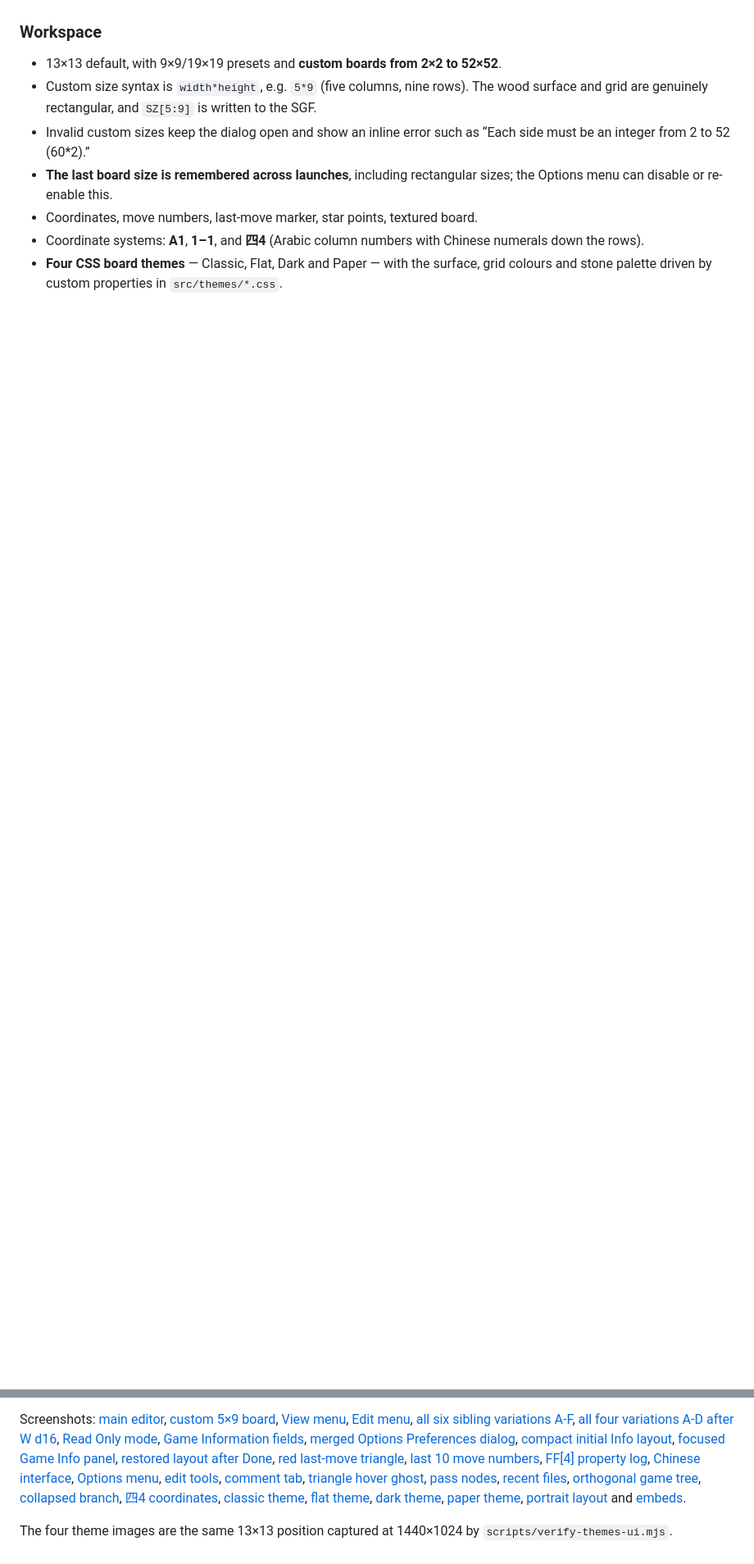
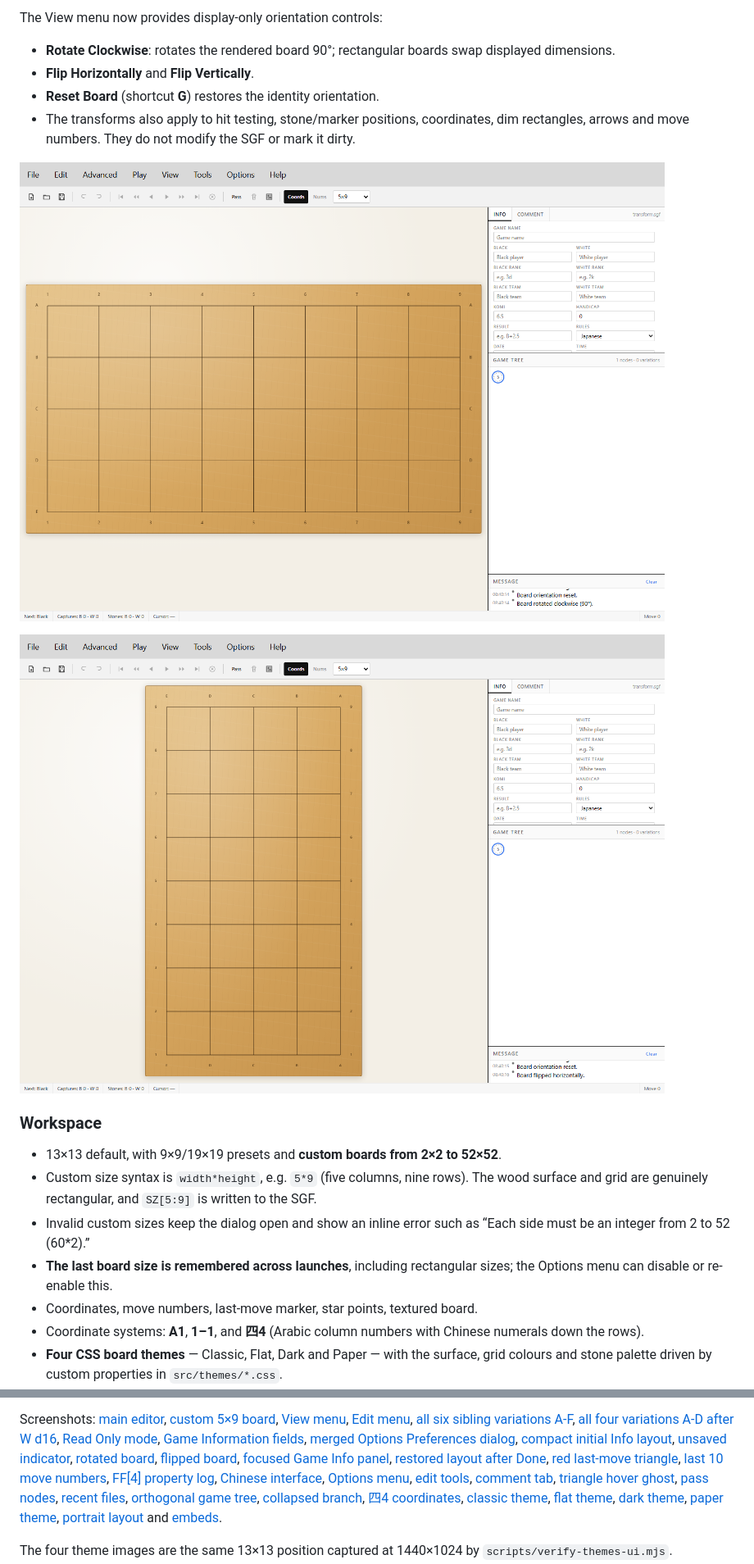
Before and after one commit to lots/my-MultiGoNeo, a Markdown page: README.md, 2 parts joined by grey strips. Shown: that part at 82% size. GitHub-like rendering; pictures changed too: preview-board-flip.png (added), preview-board-rotate.png (added); blank space fills up the shorter version.

```diff
--- a/README.md
+++ b/README.md
@@ -255,3 +269,16 @@ builds share this behavior.
+The View menu now provides display-only orientation controls:
+
+- **Rotate Clockwise**: rotates the rendered board 90°; rectangular boards swap displayed
+  dimensions.
+- **Flip Horizontally** and **Flip Vertically**.
+- **Reset Board** (shortcut **G**) restores the identity orientation.
+- The transforms also apply to hit testing, stone/marker positions, coordinates, dim rectangles,
+  arrows and move numbers. They do not modify the SGF or mark it dirty.
+
+![A 5×9 board rotated clockwise to 9×5](preview-board-rotate.png)
+
+![The same board flipped horizontally](preview-board-flip.png)
+
 ### Workspace
 
 - 13×13 default, with 9×9/19×19 presets and **custom boards from 2×2 to 52×52**.
@@ -558,6 +595,8 @@ Screenshots: [main editor](preview.png), [custom 5×9 board](preview-custom.png)
 [Read Only mode](preview-readonly.png), [Game Information fields](preview-game-info.png),
 [merged Options Preferences dialog](preview-preferences.png),
 [compact initial Info layout](preview-r17-layout.png),
+[unsaved indicator](preview-dirty.png),
+[rotated board](preview-board-rotate.png), [flipped board](preview-board-flip.png),
 [focused Game Info panel](preview-info-focus.png),
 [restored layout after Done](preview-info-restored.png),
 [red last-move triangle](preview-last-move.png), [last 10 move numbers](preview-move-numbers.png),
```
Also changed, not shown: other parts of README.md (+29 -1 lines), preview-custom.png, preview-dirty.png (added), preview-view-menu.png, 6 other files.
